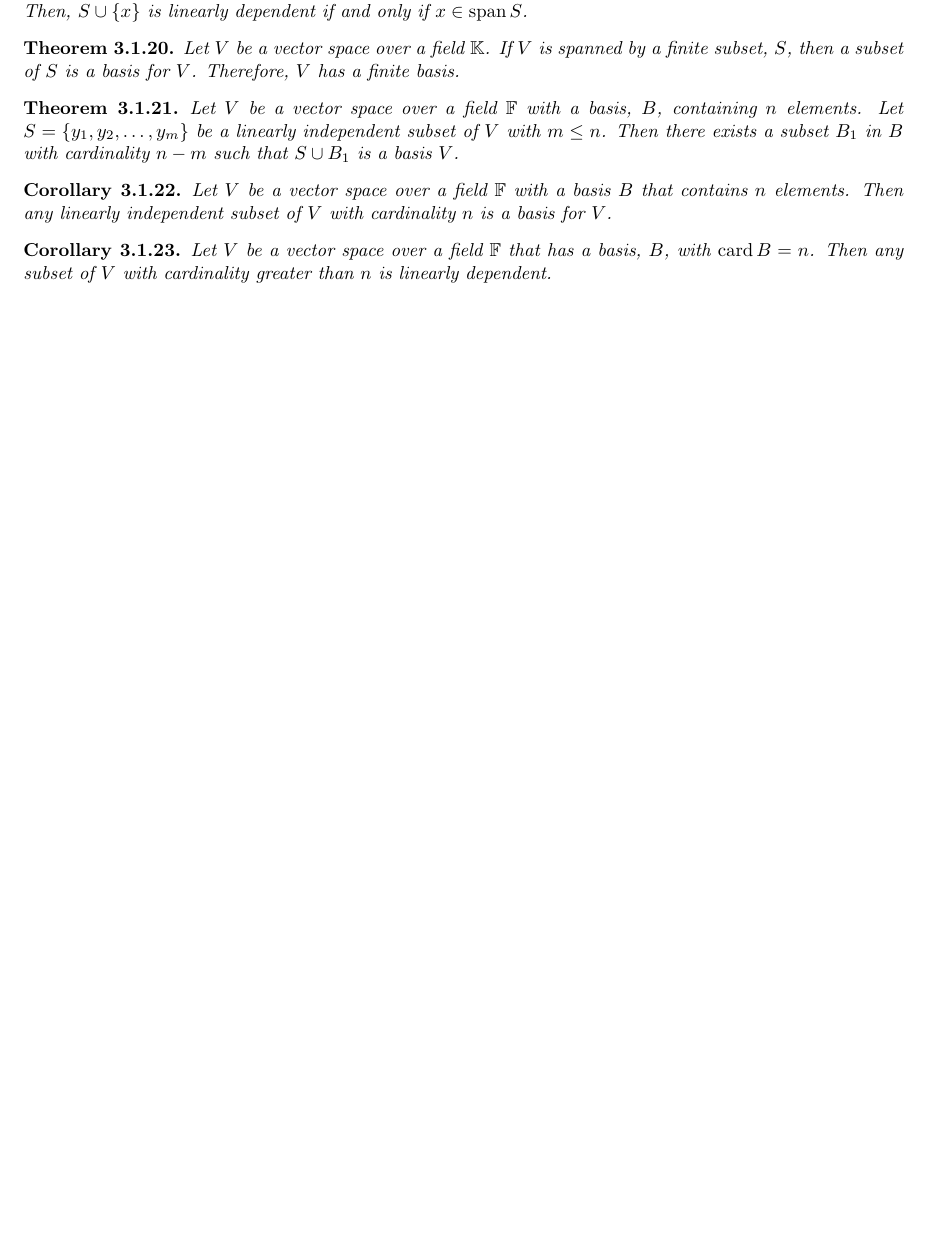
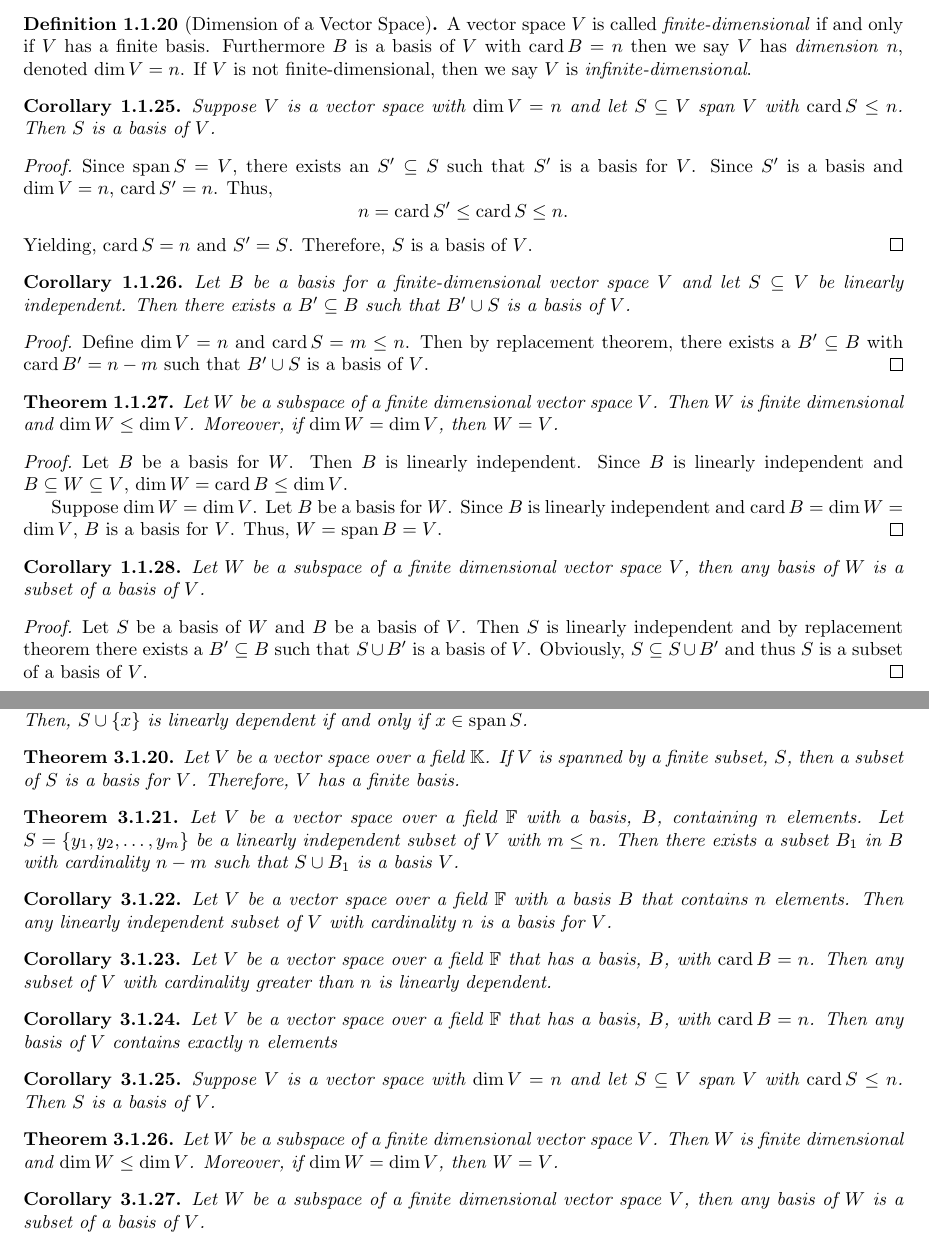
Before and after one commit to matt-mccarthy/linear-algebra-notes, a LaTeX thesis (linear-algebra.tex, which reads material.tex, theorems.tex): part of page 28 of 28 before the commit and two parts of pages 16 and 29 of 29 after it, the two joined at a grey line, cut at the place of the change, the shorter picture padded with empty space. Compiled offline with pdfLaTeX.

Commit message:
Finished vector space chapter

```diff
--- a/material.tex
+++ b/material.tex
@@ -901,3 +901,58 @@ A subset $S$ of a vector space $V$ \textit{spans $V$} if and only if $\spann S=V
 	Moreover, $n leq m$ since $B$ is linearly independent and $S$ is a basis.
 	Thus, $m=n$ and any basis of $V$ will have cardinality $n$.
 \end{proof}
+
+\begin{definition}[Dimension of a Vector Space]
+	A vector space $V$ is called \textit{finite-dimensional} if and only if $V$ has a finite basis.
+	Furthermore $B$ is a basis of $V$ with $\card B=n$ then we say $V$ has \textit{dimension} $n$, denoted $\dim V = n$.
+	If $V$ is not finite-dimensional, then we say $V$ is \textit{infinite-dimensional}.
+\end{definition}
+
+\begin{corollary}
+	Suppose $V$ is a vector space with $\dim V=n$ and let $S\subseteq V$ span $V$ with $\card S\leq n$.
+	Then $S$ is a basis of $V$.
+\end{corollary}
+\begin{proof}
+	Since $\spann S=V$, there exists an $S'\subseteq S$ such that $S'$ is a basis for $V$.
+	Since $S'$ is a basis and $\dim V=n$, $\card S'=n$.
+	Thus,
+	\[
+		n = \card S' \leq \card S \leq n.
+	\]
+	Yielding, $\card S=n$ and $S' = S$.
+	Therefore, $S$ is a basis of $V$.
+\end{proof}
+
+\begin{corollary}
+	Let $B$ be a basis for a finite-dimensional vector space $V$ and let $S\subseteq V$ be linearly independent.
+	Then there exists a $B'\subseteq B$ such that $B'\cup S$ is a basis of $V$.
+\end{corollary}
+\begin{proof}
+	Define $\dim V=n$ and $\card S=m\leq n$.
+	Then by replacement theorem, there exists a $B'\subseteq B$ with $\card B' = n-m$ such that $B'\cup S$ is a basis of $V$.
+\end{proof}
+
+\begin{thm}
+	Let $W$ be a subspace of a finite dimensional vector space $V$.
+	Then $W$ is finite dimensional and $\dim W\leq \dim V$.
+	Moreover, if $\dim W = \dim V$, then $W=V$.
+\end{thm}
+\begin{proof}
+	Let $B$ be a basis for $W$.
+	Then $B$ is linearly independent.
+	Since $B$ is linearly independent and $B\subseteq W\subseteq V$, $\dim W=\card B\leq \dim V$.
+
+	Suppose $\dim W=\dim V$.
+	Let $B$ be a basis for $W$.
+	Since $B$ is linearly independent and $\card B=\dim W=\dim V$, $B$ is a basis for $V$.
+	Thus, $W=\spann B = V$.
+\end{proof}
+
+\begin{corollary}
+	Let $W$ be a subspace of a finite dimensional vector space $V$, then any basis of $W$ is a subset of a basis of $V$.
+\end{corollary}
+\begin{proof}
+	Let $S$ be a basis of $W$ and $B$ be a basis of $V$.
+	Then $S$ is linearly independent and by replacement theorem there exists a $B'\subseteq B$ such that $S\cup B'$ is a basis of $V$.
+	Obviously, $S\subseteq S\cup B'$ and thus $S$ is a subset of a basis of $V$.
+\end{proof}
--- a/theorems.tex
+++ b/theorems.tex
@@ -137,3 +137,23 @@
 	Let $V$ be a vector space over a field $\FF$ that has a basis, $B$, with $\card B=n$.
 	Then any subset of $V$ with cardinality greater than $n$ is linearly dependent.
 \end{corollary}
+
+\begin{corollary}
+	Let $V$ be a vector space over a field $\FF$ that has a basis, $B$, with $\card B=n$.
+	Then any basis of $V$ contains exactly $n$ elements
+\end{corollary}
+
+\begin{corollary}
+	Suppose $V$ is a vector space with $\dim V=n$ and let $S\subseteq V$ span $V$ with $\card S\leq n$.
+	Then $S$ is a basis of $V$.
+\end{corollary}
+
+\begin{thm}
+	Let $W$ be a subspace of a finite dimensional vector space $V$.
+	Then $W$ is finite dimensional and $\dim W\leq \dim V$.
+	Moreover, if $\dim W = \dim V$, then $W=V$.
+\end{thm}
+
+\begin{corollary}
+	Let $W$ be a subspace of a finite dimensional vector space $V$, then any basis of $W$ is a subset of a basis of $V$.
+\end{corollary}
```
Also changed, not shown: definitions.tex (+6 -0 lines), linear-algebra.pdf, material.tex (2 more changed lines).
